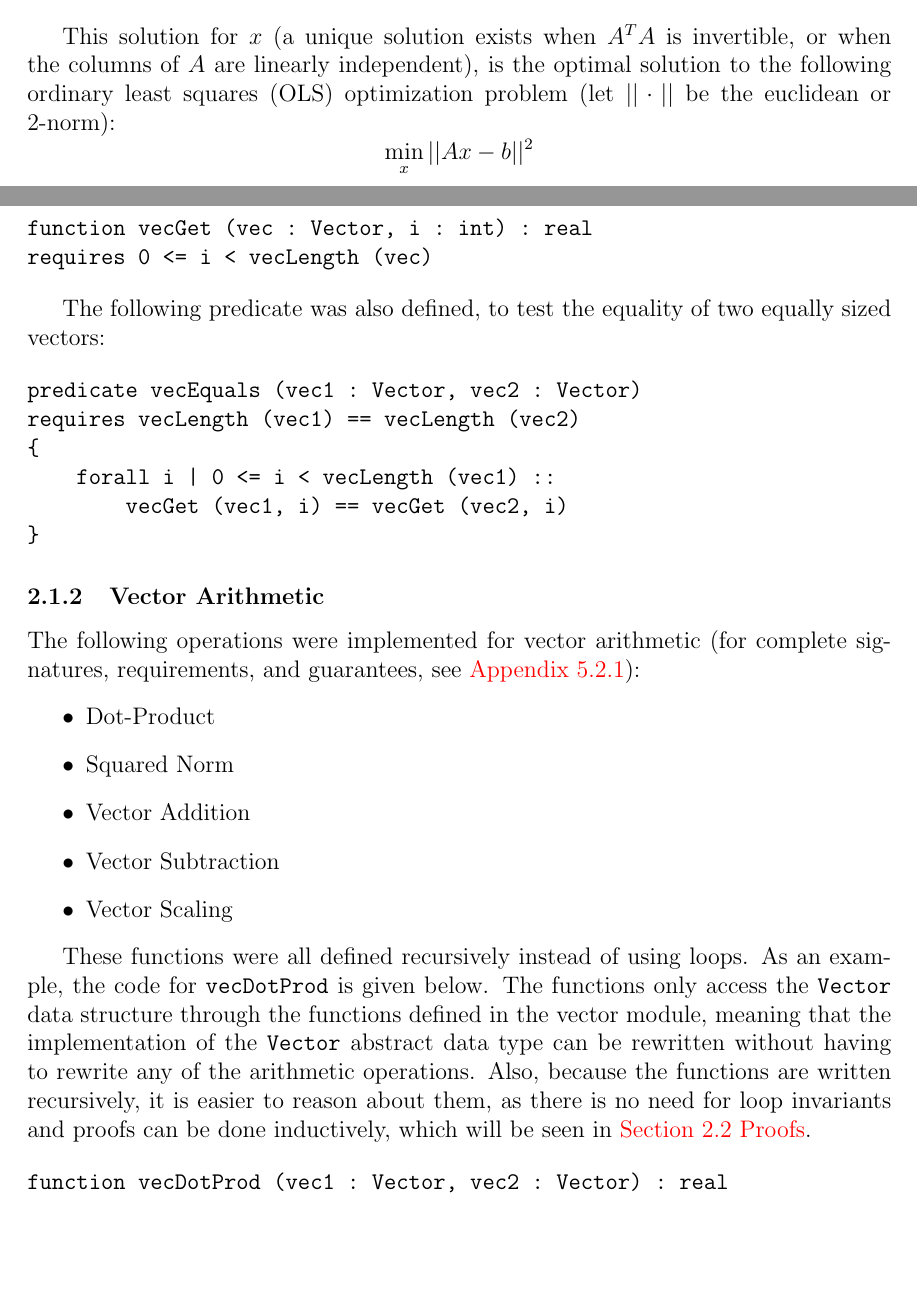
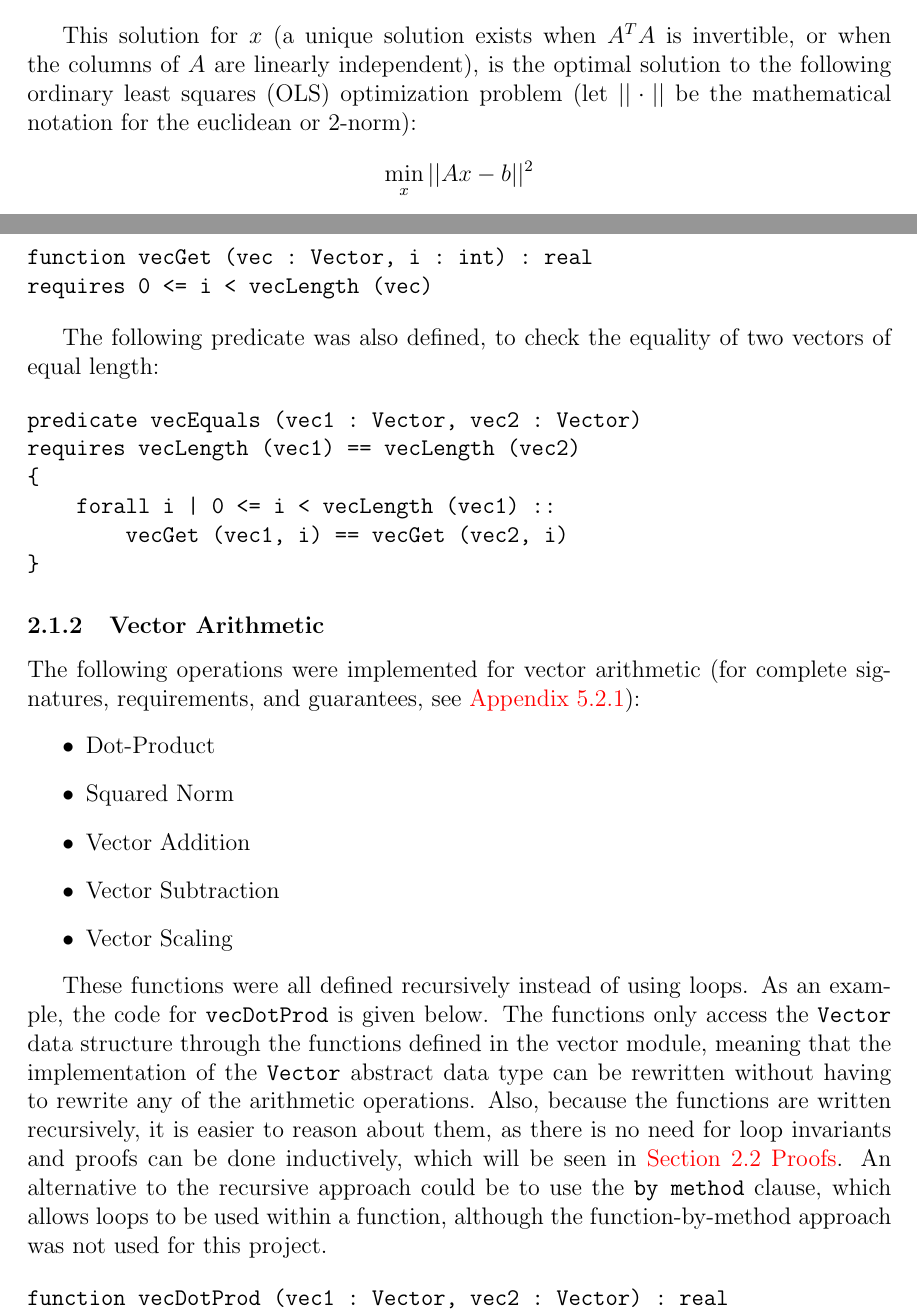
Before and after one commit to ss7886/DafnyLinearAlgebra, a LaTeX document (project-report.tex): two parts of pages 1 and 3 of 11, joined at a grey line, cut so that both start at the same text, the shorter picture padded with empty space. Compiled offline with pdfLaTeX.

Commit message:
Final changes

```diff
--- a/project-report.tex
+++ b/project-report.tex
@@ -24,7 +24,7 @@ A^T A x &= A^T b \\
 x &= (A^T A)^{-1} A^T b
 \end{align*}
 
-This solution for $x$ (a unique solution exists when $A^T A$ is invertible, or when the columns of $A$ are linearly independent), is the optimal solution to the following ordinary least squares (OLS) optimization problem (let $||\cdot||$ be the euclidean or 2-norm):
+This solution for $x$ (a unique solution exists when $A^T A$ is invertible, or when the columns of $A$ are linearly independent), is the optimal solution to the following ordinary least squares (OLS) optimization problem (let $||\cdot||$ be the mathematical notation for the euclidean or 2-norm):
 $$\min_x ||Ax - b||^2$$
 See \hyperref[sec:mathproof]{Appendix 5.1} for a complete mathematical proof.
 
@@ -71,7 +71,7 @@ function vecGet (vec : Vector, i : int) : real
 requires 0 <= i < vecLength (vec)
 \end{verbatim}
 
-The following predicate was also defined, to test the equality of two equally sized vectors:
+The following predicate was also defined, to check the equality of two vectors of equal length:
 
 \begin{verbatim}
 predicate vecEquals (vec1 : Vector, vec2 : Vector)
@@ -92,7 +92,7 @@ The following operations were implemented for vector arithmetic (for complete si
 \item Vector Scaling
 \end{itemize}
 
-These functions were all defined recursively instead of using loops. As an example, the code for \verb|vecDotProd| is given below. The functions only access the \verb|Vector| data structure through the functions defined in the vector module, meaning that the implementation of the \verb|Vector| abstract data type can be rewritten without having to rewrite any of the arithmetic operations. Also, because the functions are written recursively, it is easier to reason about them, as there is no need for loop invariants and proofs can be done inductively, which will be seen in \hyperref[sec:proofs]{Section 2.2 Proofs}.
+These functions were all defined recursively instead of using loops. As an example, the code for \verb|vecDotProd| is given below. The functions only access the \verb|Vector| data structure through the functions defined in the vector module, meaning that the implementation of the \verb|Vector| abstract data type can be rewritten without having to rewrite any of the arithmetic operations. Also, because the functions are written recursively, it is easier to reason about them, as there is no need for loop invariants and proofs can be done inductively, which will be seen in \hyperref[sec:proofs]{Section 2.2 Proofs}. An alternative to the recursive approach could be to use the \verb|by method| clause, which allows loops to be used within a function, although the function-by-method approach was not used for this project.
 
 \begin{verbatim}
 function vecDotProd (vec1 : Vector, vec2 : Vector) : real
```
Also changed, not shown: project-report.pdf, project-report.tex (6 more changed lines), 2 other files.
